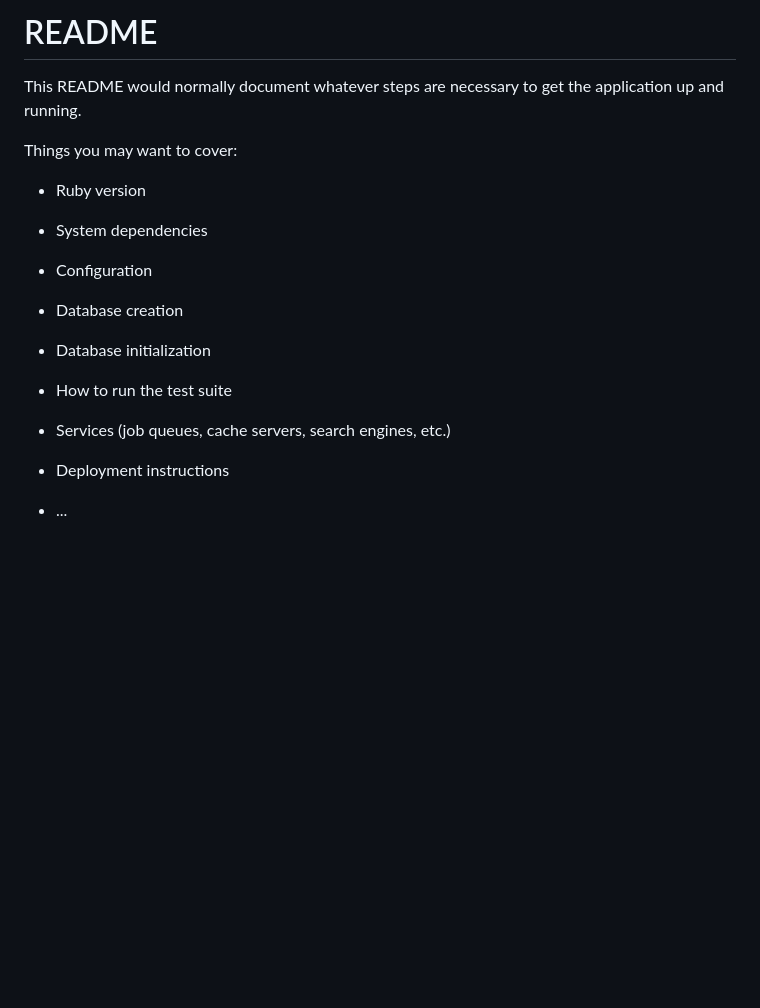
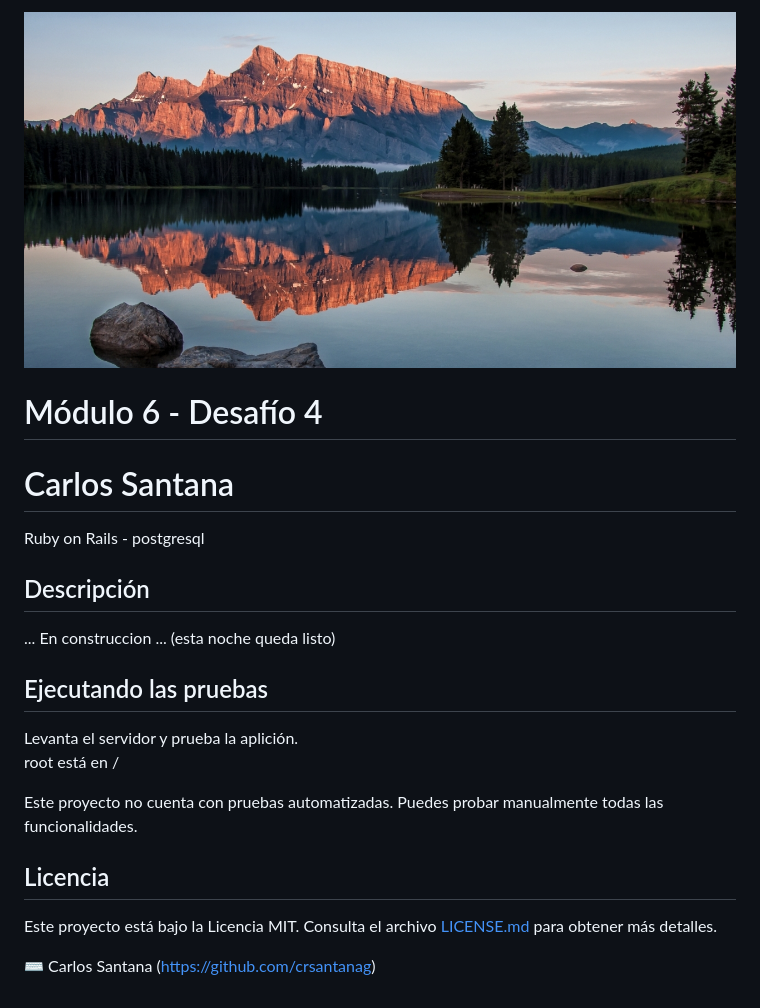
Before and after one commit to crsantanag/m6d4, a Markdown page: README.md, the part around the change. Rendered like a GitHub page; pictures changed too: banner.jpg (added); blank space fills up the shorter version.

Commit message:
v1.1 - Agrega README.md

```diff
--- a/README.md
+++ b/README.md
@@ -1,24 +1,22 @@
-# README
+![Banner](banner.jpg)
 
-This README would normally document whatever steps are necessary to get the
-application up and running.
+# Módulo 6 - Desafío 4
+# Carlos Santana
 
-Things you may want to cover:
+Ruby on Rails - postgresql
 
-* Ruby version
+## Descripción
 
-* System dependencies
+... En construccion ... (esta noche queda listo)
 
-* Configuration
+## Ejecutando las pruebas
+Levanta el servidor y prueba la aplición.
+root está en /
 
-* Database creation
+Este proyecto no cuenta con pruebas automatizadas. Puedes probar manualmente todas las funcionalidades.
 
-* Database initialization
+## Licencia
 
-* How to run the test suite
+Este proyecto está bajo la Licencia MIT. Consulta el archivo [LICENSE.md](LICENSE.md) para obtener más detalles.
 
-* Services (job queues, cache servers, search engines, etc.)
-
-* Deployment instructions
-
-* ...
+⌨ ️Carlos Santana (https://github.com/crsantanag)
```
